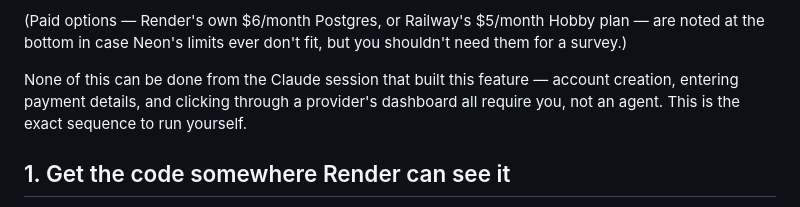
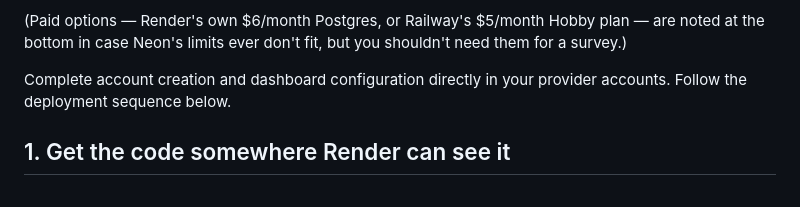
Before and after one commit to JEEPSSS/Bitcoin-cashback-system, a Markdown page: DEPLOY.md, the part around the change. GitHub-like rendering.

Commit message:
Use neutral wording in deployment and launch guides

```diff
--- a/DEPLOY.md
+++ b/DEPLOY.md
@@ -21,10 +21,8 @@ is a field it asks for rather than assuming its own Postgres.
 plan — are noted at the bottom in case Neon's limits ever don't fit, but
 you shouldn't need them for a survey.)
 
-None of this can be done from the Claude session that built this feature —
-account creation, entering payment details, and clicking through a
-provider's dashboard all require you, not an agent. This is the exact
-sequence to run yourself.
+Complete account creation and dashboard configuration directly in your
+provider accounts. Follow the deployment sequence below.
 
 ## 1. Get the code somewhere Render can see it
 
```
Also changed, not shown: mobile/LAUNCH.md (+2 -3 lines).
